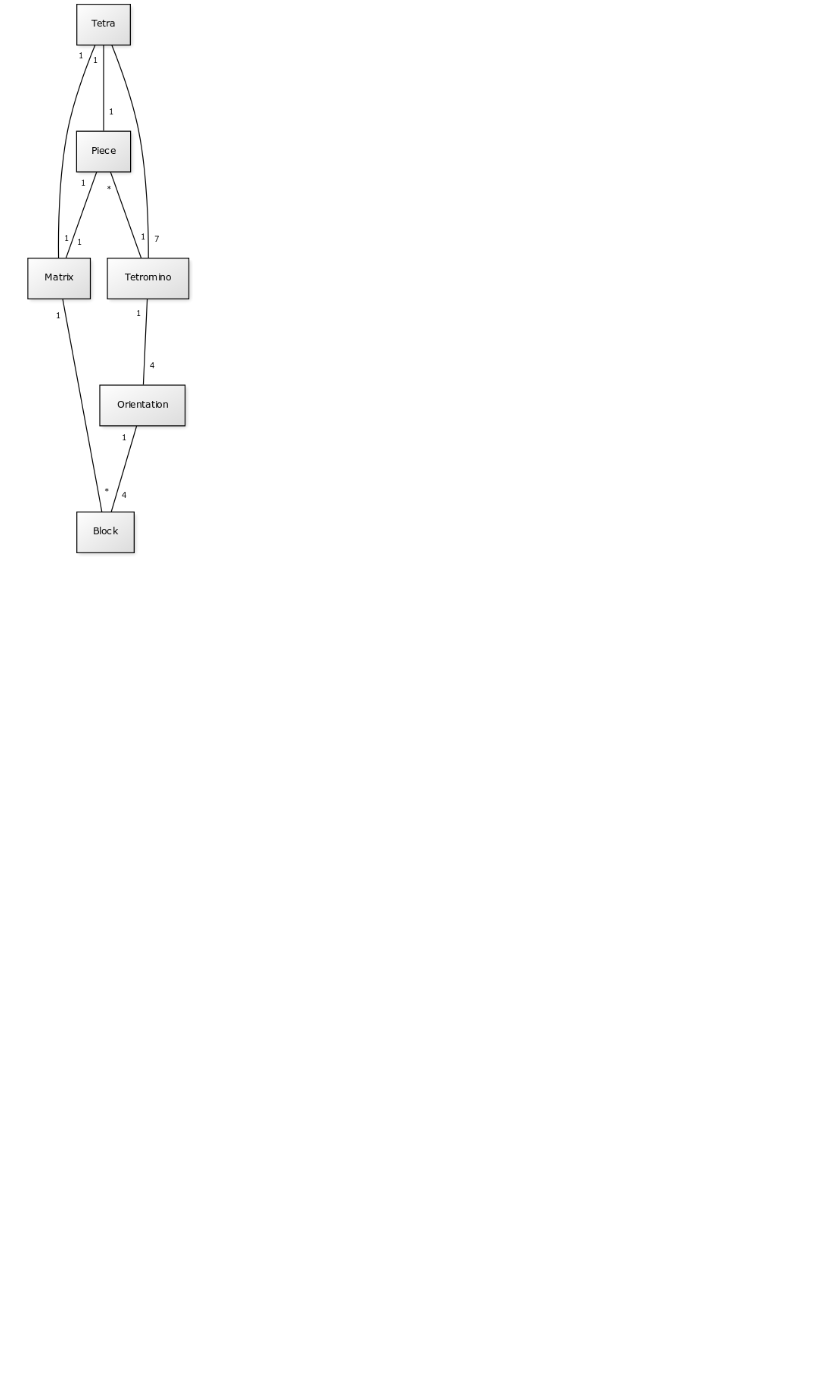
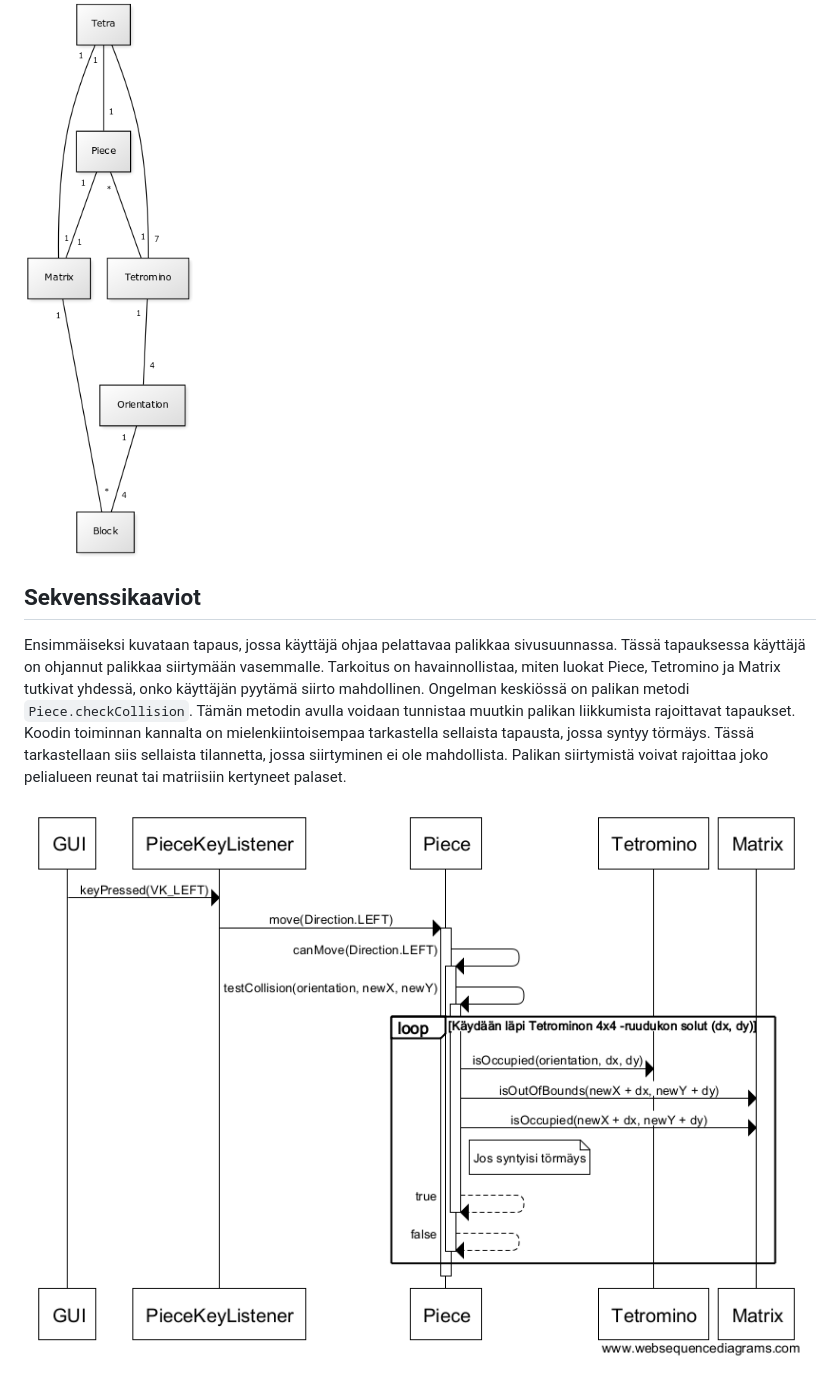
Before and after one commit to mriekkin/tetra, a Markdown page: dokumentointi/aiheenKuvausJaRakenne.md, the part around the change. Rendered like a GitHub page; pictures changed too: dokumentointi/sekvenssikaavio-palikan-siirto-sivusuunnassa.png (added); blank space fills up the shorter version.

Commit message:
Lisätty ensimmäinen sekvenssikaavio

````diff
--- a/dokumentointi/aiheenKuvausJaRakenne.md
+++ b/dokumentointi/aiheenKuvausJaRakenne.md
@@ -72,3 +72,9 @@ Seuraavassa on joitakin ajatuksia siitä, miten aihetta olisi mahdollista laajen
 ## Määrittelyvaiheen luokkakaavio
 
 ![Määrittelyvaiheen luokkakaavio](maarittelyvaiheen-luokkakaavio-v2.png)
+
+## Sekvenssikaaviot
+
+Ensimmäiseksi kuvataan tapaus, jossa käyttäjä ohjaa pelattavaa palikkaa sivusuunnassa. Tässä tapauksessa käyttäjä on ohjannut palikkaa siirtymään vasemmalle. Tarkoitus on havainnollistaa, miten luokat Piece, Tetromino ja Matrix tutkivat yhdessä, onko käyttäjän pyytämä siirto mahdollinen. Ongelman keskiössä on palikan metodi ```Piece.checkCollision```. Tämän metodin avulla voidaan tunnistaa muutkin palikan liikkumista rajoittavat tapaukset. Koodin toiminnan kannalta on mielenkiintoisempaa tarkastella sellaista tapausta, jossa syntyy törmäys. Tässä tarkastellaan siis sellaista tilannetta, jossa siirtyminen ei ole mahdollista. Palikan siirtymistä voivat rajoittaa joko pelialueen reunat tai matriisiin kertyneet palaset.
+
+![Sekvenssikaavio tapauksesta, jossa käyttäjä ohjaa palikkaa sivusuunnassa](sekvenssikaavio-palikan-siirto-sivusuunnassa.png)
````
